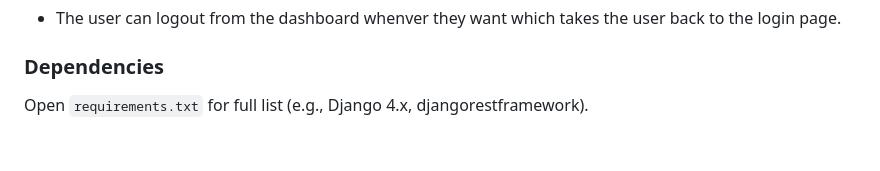
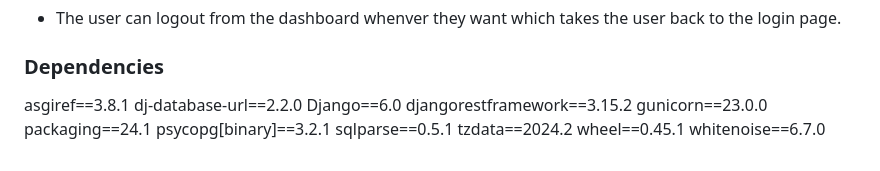
Before and after one commit to nanactrl/ssd_project, a Markdown page: README.md, the part around the change. Rendered like a GitHub page.

```diff
--- a/README.md
+++ b/README.md
@@ -128,4 +128,14 @@ This project was created using the following languages and frameworks:
 - The user can logout from the dashboard whenver they want which takes the user back to the login page.
 
 ### Dependencies
-Open `requirements.txt` for full list (e.g., Django 4.x, djangorestframework).
+asgiref==3.8.1
+dj-database-url==2.2.0
+Django==6.0
+djangorestframework==3.15.2
+gunicorn==23.0.0
+packaging==24.1
+psycopg[binary]==3.2.1
+sqlparse==0.5.1
+tzdata==2024.2
+wheel==0.45.1
+whitenoise==6.7.0
```
